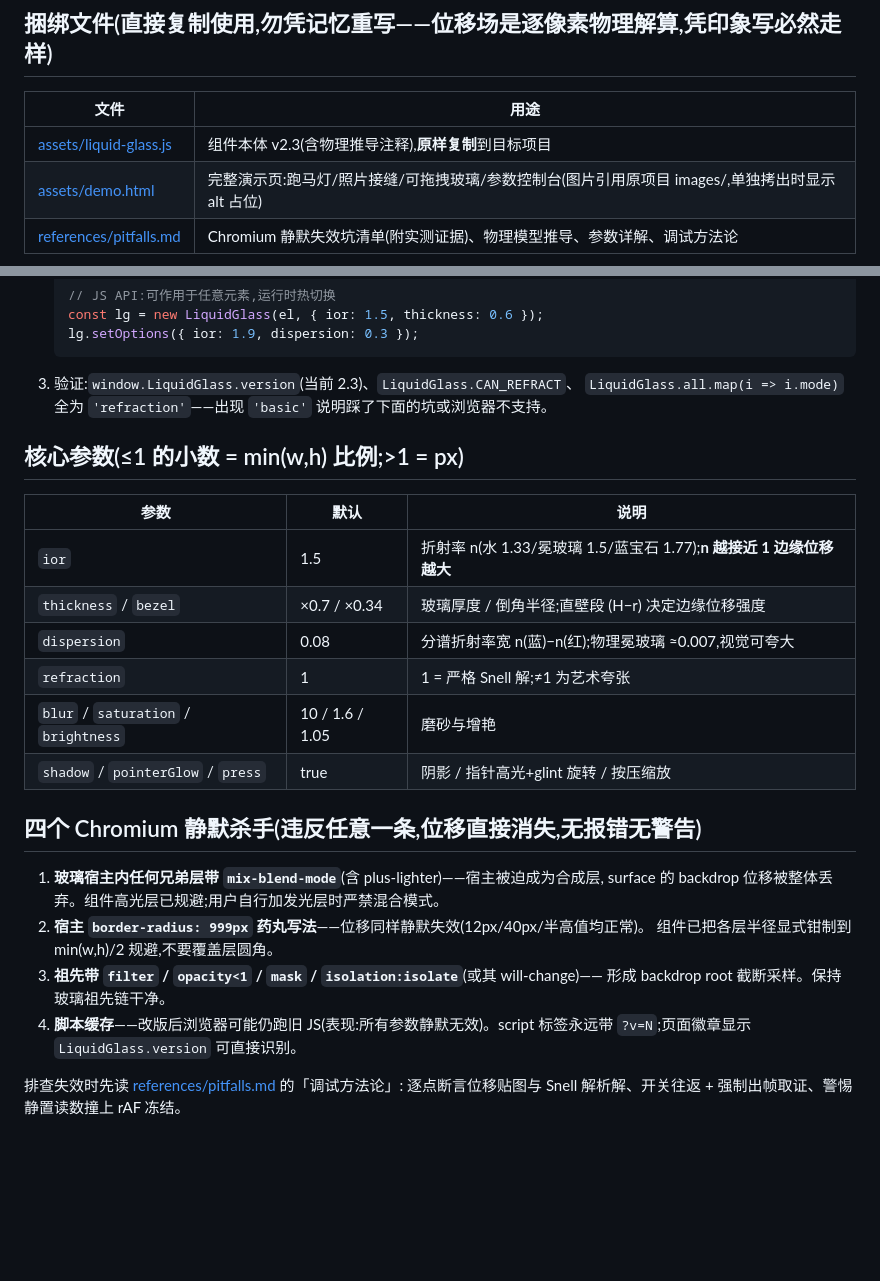
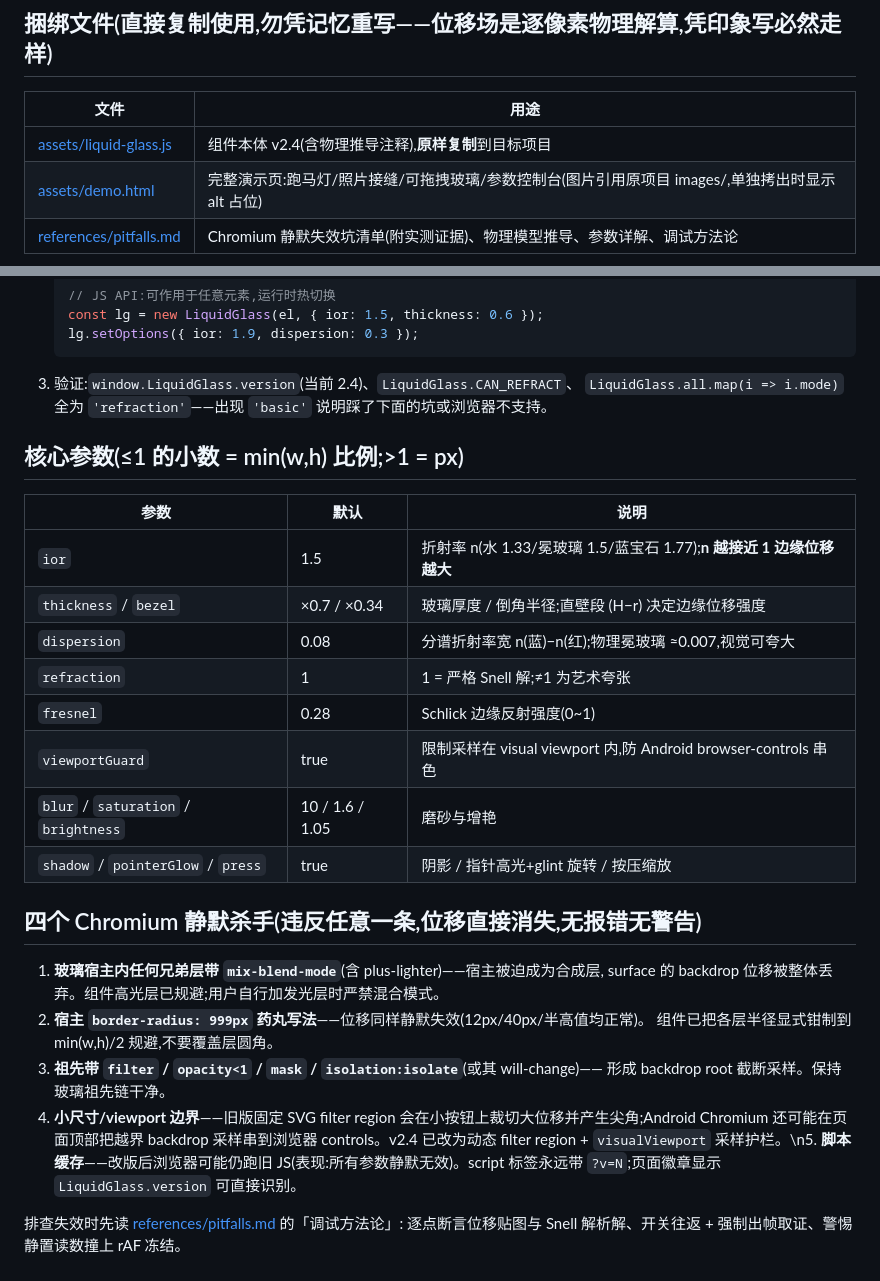
Before and after one commit to carry-yu-0239/liquid-glass, a Markdown page: skills/liquid-glass/SKILL.md, 2 parts joined by grey strips. GitHub-like rendering; blank space fills up the shorter version.

Commit message:
docs: update skill instructions for v2.4

````diff
--- a/skills/liquid-glass/SKILL.md
+++ b/skills/liquid-glass/SKILL.md
@@ -14,7 +14,7 @@ description: 在任意 Web 前端项目中集成 iOS 26 风格「液态玻璃」
 
 | 文件 | 用途 |
 | --- | --- |
-| [assets/liquid-glass.js](assets/liquid-glass.js) | 组件本体 v2.3(含物理推导注释),**原样复制**到目标项目 |
+| [assets/liquid-glass.js](assets/liquid-glass.js) | 组件本体 v2.4(含物理推导注释),**原样复制**到目标项目 |
 | [assets/demo.html](assets/demo.html) | 完整演示页:跑马灯/照片接缝/可拖拽玻璃/参数控制台(图片引用原项目 images/,单独拷出时显示 alt 占位) |
 | [references/pitfalls.md](references/pitfalls.md) | Chromium 静默失效坑清单(附实测证据)、物理模型推导、参数详解、调试方法论 |
 
@@ -36,7 +36,7 @@ description: 在任意 Web 前端项目中集成 iOS 26 风格「液态玻璃」
    const lg = new LiquidGlass(el, { ior: 1.5, thickness: 0.6 });
    lg.setOptions({ ior: 1.9, dispersion: 0.3 });
    ```
-3. 验证:`window.LiquidGlass.version`(当前 2.3)、`LiquidGlass.CAN_REFRACT`、
+3. 验证:`window.LiquidGlass.version`(当前 2.4)、`LiquidGlass.CAN_REFRACT`、
    `LiquidGlass.all.map(i => i.mode)` 全为 `'refraction'`——出现 `'basic'` 说明踩了下面的坑或浏览器不支持。
 
 ## 核心参数(≤1 的小数 = min(w,h) 比例;>1 = px)
@@ -47,6 +47,8 @@ description: 在任意 Web 前端项目中集成 iOS 26 风格「液态玻璃」
 | `thickness` / `bezel` | ×0.7 / ×0.34 | 玻璃厚度 / 倒角半径;直壁段 (H−r) 决定边缘位移强度 |
 | `dispersion` | 0.08 | 分谱折射率宽 n(蓝)−n(红);物理冕玻璃 ≈0.007,视觉可夸大 |
 | `refraction` | 1 | 1 = 严格 Snell 解;≠1 为艺术夸张 |
+| `fresnel` | 0.28 | Schlick 边缘反射强度(0~1) |
+| `viewportGuard` | true | 限制采样在 visual viewport 内,防 Android browser-controls 串色 |
 | `blur` / `saturation` / `brightness` | 10 / 1.6 / 1.05 | 磨砂与增艳 |
 | `shadow` / `pointerGlow` / `press` | true | 阴影 / 指针高光+glint 旋转 / 按压缩放 |
 
@@ -58,7 +60,7 @@ description: 在任意 Web 前端项目中集成 iOS 26 风格「液态玻璃」
    组件已把各层半径显式钳制到 min(w,h)/2 规避,不要覆盖层圆角。
 3. **祖先带 `filter` / `opacity<1` / `mask` / `isolation:isolate`**(或其 will-change)——
    形成 backdrop root 截断采样。保持玻璃祖先链干净。
-4. **脚本缓存**——改版后浏览器可能仍跑旧 JS(表现:所有参数静默无效)。script 标签永远带
+4. **小尺寸/viewport 边界**——旧版固定 SVG filter region 会在小按钮上裁切大位移并产生尖角;Android Chromium 还可能在页面顶部把越界 backdrop 采样串到浏览器 controls。v2.4 已改为动态 filter region + `visualViewport` 采样护栏。\n5. **脚本缓存**——改版后浏览器可能仍跑旧 JS(表现:所有参数静默无效)。script 标签永远带
    `?v=N`;页面徽章显示 `LiquidGlass.version` 可直接识别。
 
 排查失效时先读 [references/pitfalls.md](references/pitfalls.md) 的「调试方法论」:
````
